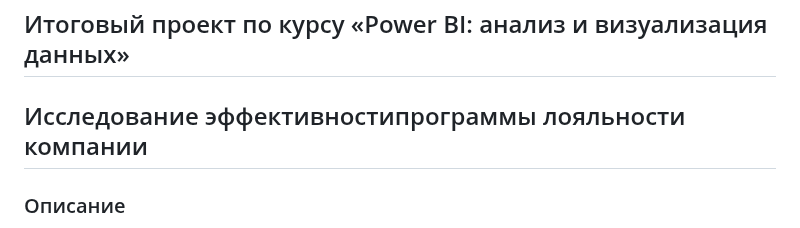
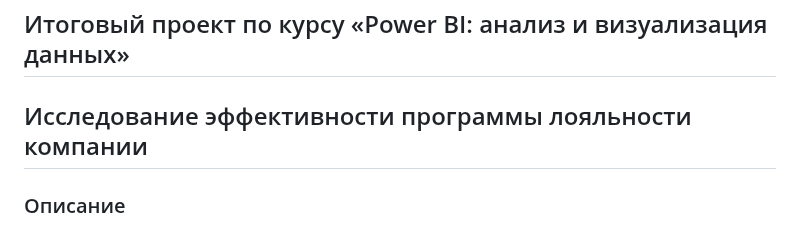
Before and after one commit to Kor-Konstantin/Kor-Konstantin.github.io, a Markdown page: projects/Dashbord_PBI/README.md, the part around the change. Rendered like a GitHub page.

```diff
--- a/projects/Dashbord_PBI/README.md
+++ b/projects/Dashbord_PBI/README.md
@@ -1,5 +1,5 @@
 ## Итоговый проект по курсу «Power BI: анализ и визуализация данных»
-## Исследование эффективностипрограммы лояльности компании
+## Исследование эффективности программы лояльности компании
   ### Описание
   В рамках итогового проекта нужно будет решить реальную задачу, возникшую в свое время на одном из бизнесов. В процессе решения задачи потребуется пройти весь цикл решения задачи по анализу данных в рамках Power BI Desktop (подготовку данных для анализа - анализ - визуализация). Результатом будет дашборд Power BI включающий в себя:общий отчет по участникам программы,отчет по продажам в разрезе точек продаж,отчет по активности для разных типов клиентов
 
```
